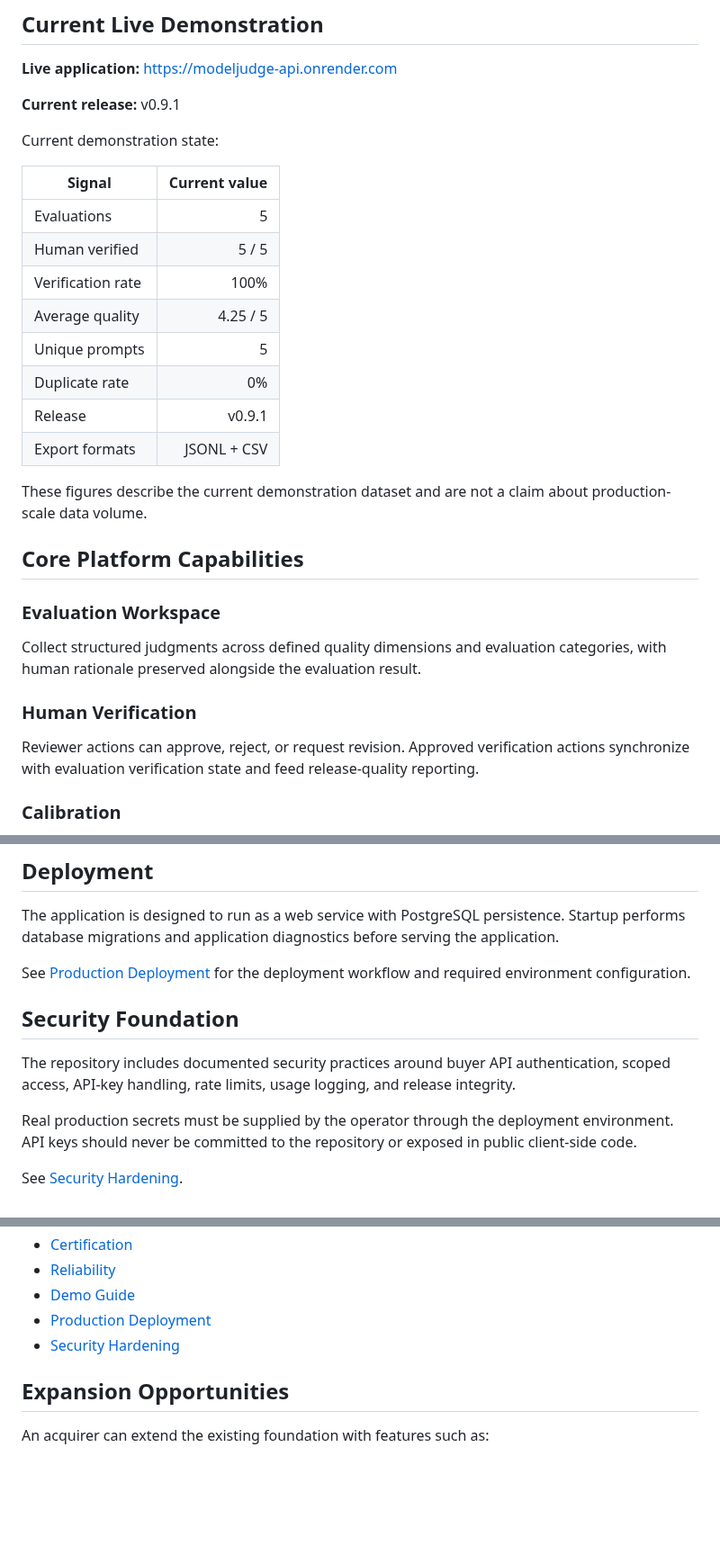
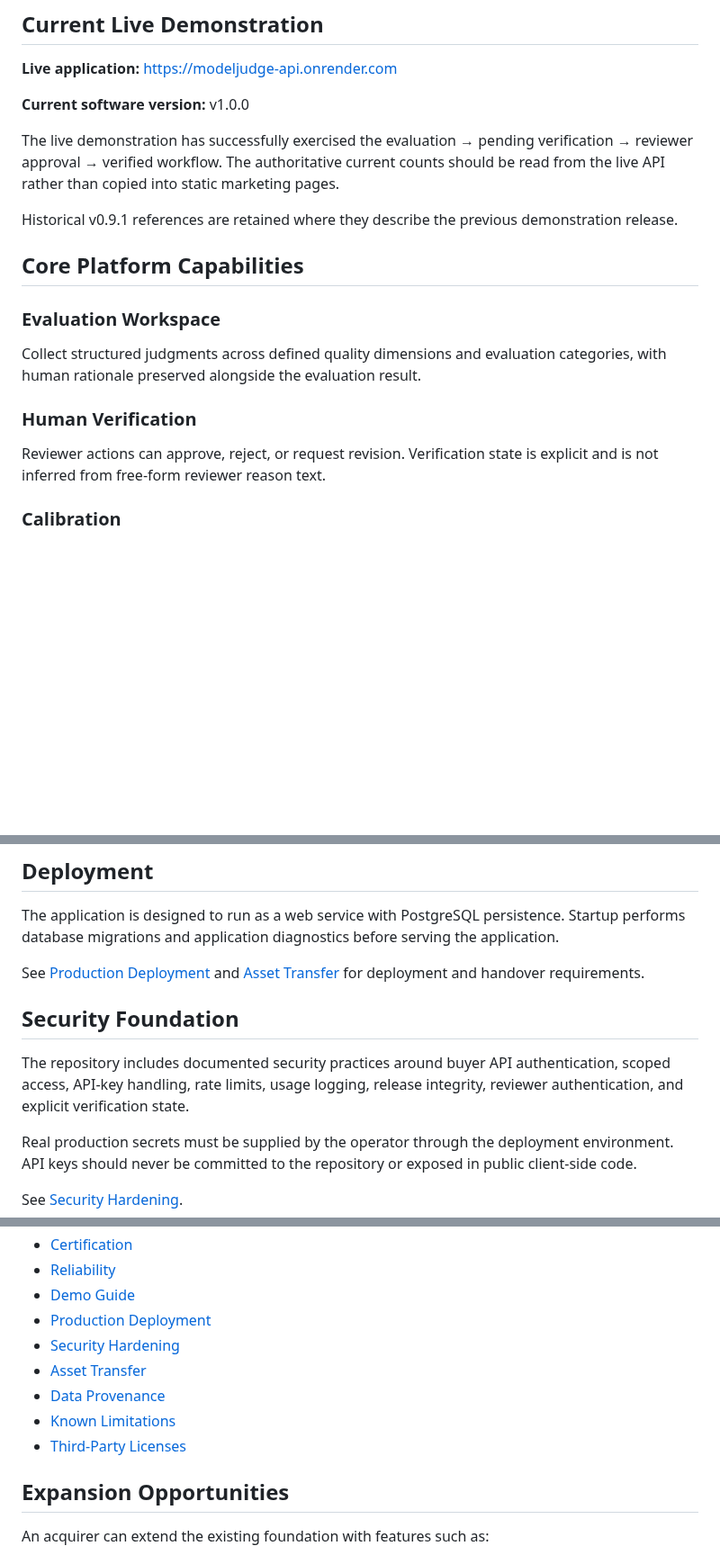
Before and after one commit to imaginationai31-sys/modeljudge-ai, a Markdown page: docs/ACQUISITION_OVERVIEW.md, 3 parts joined by grey strips. Shown at 90% size. GitHub-like rendering; blank space fills up the shorter version.

Commit message:
docs: align acquisition overview with v1.0.0

```diff
--- a/docs/ACQUISITION_OVERVIEW.md
+++ b/docs/ACQUISITION_OVERVIEW.md
@@ -30,22 +30,11 @@ The project is positioned as a **software asset**, not as a standalone dataset s
 
 **Live application:** https://modeljudge-api.onrender.com
 
-**Current release:** v0.9.1
+**Current software version:** v1.0.0
 
-Current demonstration state:
+The live demonstration has successfully exercised the evaluation → pending verification → reviewer approval → verified workflow. The authoritative current counts should be read from the live API rather than copied into static marketing pages.
 
-| Signal | Current value |
-|---|---:|
-| Evaluations | 5 |
-| Human verified | 5 / 5 |
-| Verification rate | 100% |
-| Average quality | 4.25 / 5 |
-| Unique prompts | 5 |
-| Duplicate rate | 0% |
-| Release | v0.9.1 |
-| Export formats | JSONL + CSV |
-
-These figures describe the current demonstration dataset and are not a claim about production-scale data volume.
+Historical v0.9.1 references are retained where they describe the previous demonstration release.
 
 ## Core Platform Capabilities
 
@@ -55,7 +44,7 @@ Collect structured judgments across defined quality dimensions and evaluation ca
 
 ### Human Verification
 
-Reviewer actions can approve, reject, or request revision. Approved verification actions synchronize with evaluation verification state and feed release-quality reporting.
+Reviewer actions can approve, reject, or request revision. Verification state is explicit and is not inferred from free-form reviewer reason text.
 
 ### Calibration
 
@@ -166,11 +155,11 @@ See [API Quickstart](API_QUICKSTART.md) and [Buyer API](BUYER_API.md).
 
 The application is designed to run as a web service with PostgreSQL persistence. Startup performs database migrations and application diagnostics before serving the application.
 
-See [Production Deployment](PRODUCTION_DEPLOYMENT.md) for the deployment workflow and required environment configuration.
+See [Production Deployment](PRODUCTION_DEPLOYMENT.md) and [Asset Transfer](ASSET_TRANSFER.md) for deployment and handover requirements.
 
 ## Security Foundation
 
-The repository includes documented security practices around buyer API authentication, scoped access, API-key handling, rate limits, usage logging, and release integrity.
+The repository includes documented security practices around buyer API authentication, scoped access, API-key handling, rate limits, usage logging, release integrity, reviewer authentication, and explicit verification state.
 
 Real production secrets must be supplied by the operator through the deployment environment. API keys should never be committed to the repository or exposed in public client-side code.
 
@@ -187,6 +176,10 @@ See [Security Hardening](SECURITY_HARDENING.md).
 - [Demo Guide](DEMO_GUIDE.md)
 - [Production Deployment](PRODUCTION_DEPLOYMENT.md)
 - [Security Hardening](SECURITY_HARDENING.md)
+- [Asset Transfer](ASSET_TRANSFER.md)
+- [Data Provenance](DATA_PROVENANCE.md)
+- [Known Limitations](KNOWN_LIMITATIONS.md)
+- [Third-Party Licenses](THIRD_PARTY_LICENSES.md)
 
 ## Expansion Opportunities
 
```
Also changed, not shown: other parts of docs/ACQUISITION_OVERVIEW.md (+2 -2 lines).
